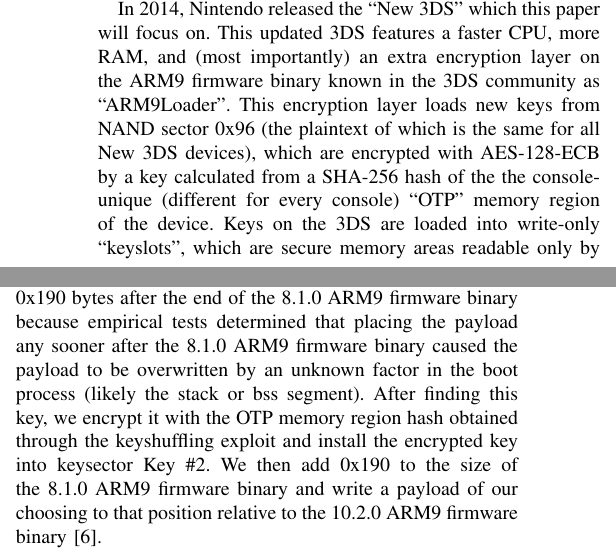
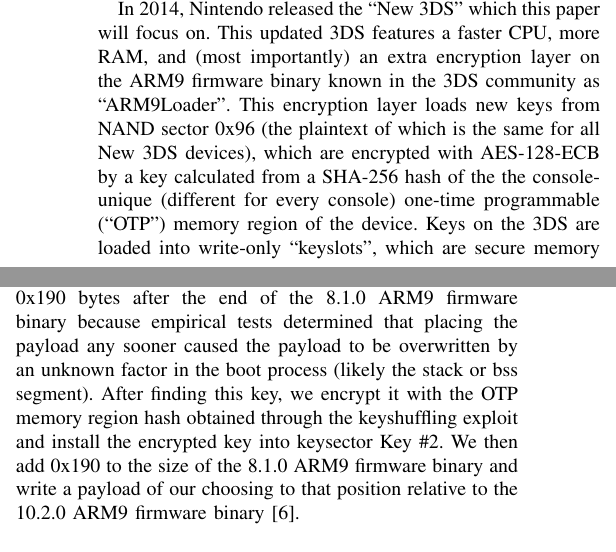
Before and after one commit to Plailect/keyshuffling, a LaTeX paper (LaTeX/keyshuffling.tex): two parts of the columns of pages 1 and 3 of 4 before the commit and two parts of the columns of pages 1 and 3 of 3 after it, joined at a grey line, cut so that both start at the same text. Compiled offline with pdfLaTeX; a missing font is replaced by an installed copy or a similar font; a LaTeX package or settings file that is missing is left out.

Commit message:
remove duplicate citation, fix minor formatting, and define OTP

```diff
--- a/LaTeX/keyshuffling.tex
+++ b/LaTeX/keyshuffling.tex
@@ -441,11 +441,11 @@
 ``ARM9Loader''. This encryption layer loads new keys from NAND sector 0x96 (the
 plaintext of which is the same for all New 3DS devices), which are encrypted
 with AES-128-ECB by a key calculated from a SHA-256 hash of the the
-console-unique (different for every console) ``OTP'' memory region of the device.
-Keys on the 3DS are loaded into write-only ``keyslots'', which are secure memory
-areas readable only by the hardware AES implementation. This means that it
-should not be possible to recover these keys after they have been written to the
-AES module \cite{AES_Registers}.
+console-unique (different for every console) one-time programmable (``OTP'')
+memory region of the device. Keys on the 3DS are loaded into write-only
+``keyslots'', which are secure memory areas readable only by the hardware AES
+implementation. This means that it should not be possible to recover these keys
+after they have been written to the AES module \cite{AES_Registers}.
 
 After ARM9Loader decrypts the NAND ``keysector'', access to the OTP memory region
 is disabled until next boot via the hardware register CFG\_SYSPROT9. Once the
@@ -649,14 +649,13 @@
 incorrect plaintext has a branch instruction to 0x190 bytes after the end of the
 8.1.0 ARM9 firmware binary (\texttt{0x0824D3CB4AE94D624DAA526047C59394}). We use
 0x190 bytes after the end of the 8.1.0 ARM9 firmware binary because empirical
-tests determined that placing the payload any sooner after the 8.1.0 ARM9
-firmware binary caused the payload to be overwritten by an unknown factor in the
-boot process (likely the stack or bss segment). After finding this key, we
-encrypt it with the OTP memory region hash obtained through the keyshuffling
-exploit and install the encrypted key into keysector Key \#2. We then add 0x190
-to the size of the 8.1.0 ARM9 firmware binary and write a payload of our
-choosing to that position relative to the 10.2.0 ARM9 firmware binary
-\cite{32c3}.
+tests determined that placing the payload any sooner caused the payload to be
+overwritten by an unknown factor in the boot process (likely the stack or bss
+segment). After finding this key, we encrypt it with the OTP memory region hash
+obtained through the keyshuffling exploit and install the encrypted key into
+keysector Key \#2. We then add 0x190 to the size of the 8.1.0 ARM9 firmware
+binary and write a payload of our choosing to that position relative to the
+10.2.0 ARM9 firmware binary \cite{32c3}.
 
 When the device is rebooted, the boot ROM loads FIRM0 into memory and decrypts
 it with AES write-only keyslot 0x06. It then checks the RSA signature of
```
Also changed, not shown: keyshuffling.pdf, LaTeX/keyshuffling.tex (2 more changed lines), 1 other file.
